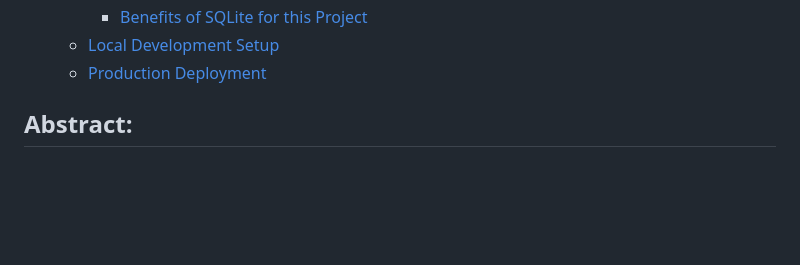
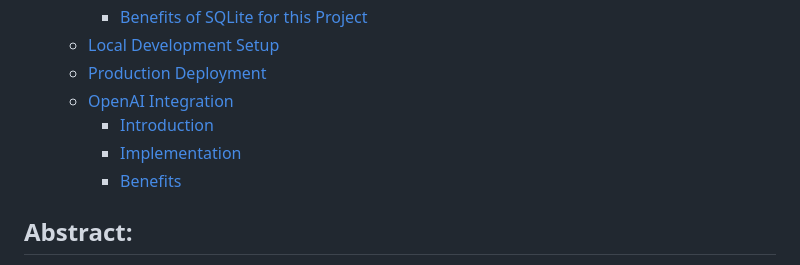
Before and after one commit to piccioli/larapres, a Markdown page: README.md, the part around one of its changes. GitHub-like rendering; blank space fills up the shorter version.

```diff
--- a/README.md
+++ b/README.md
@@ -16,6 +16,10 @@
     - [Benefits of SQLite for this Project](#benefits-of-sqlite-for-this-project)
   - [Local Development Setup](#local-development-setup)
   - [Production Deployment](#production-deployment)
+  - [OpenAI Integration](#openai-integration)
+    - [Introduction](#introduction-1)
+    - [Implementation](#implementation-1)
+    - [Benefits](#benefits-1)
 
 
 ## Abstract:
```
Also changed, not shown: other parts of README.md (+32 -0 lines).
